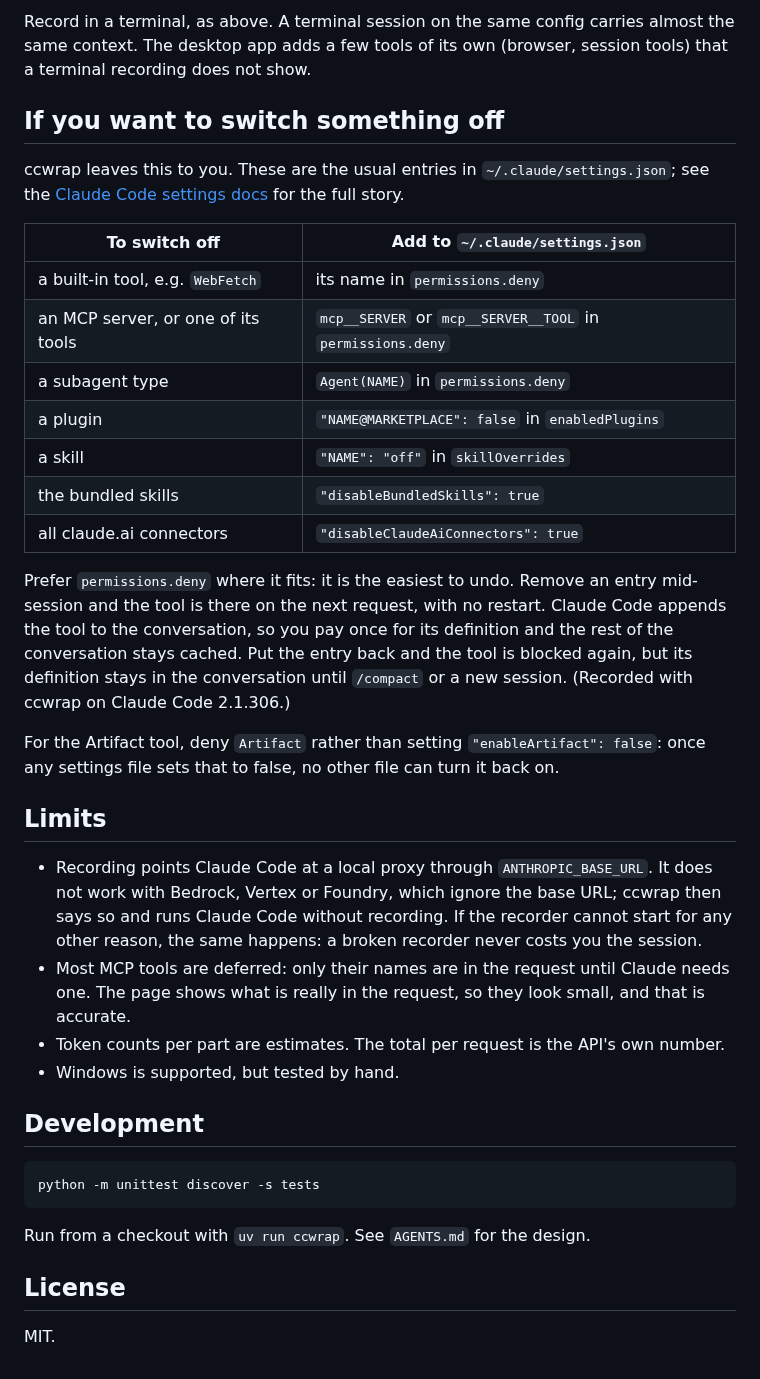
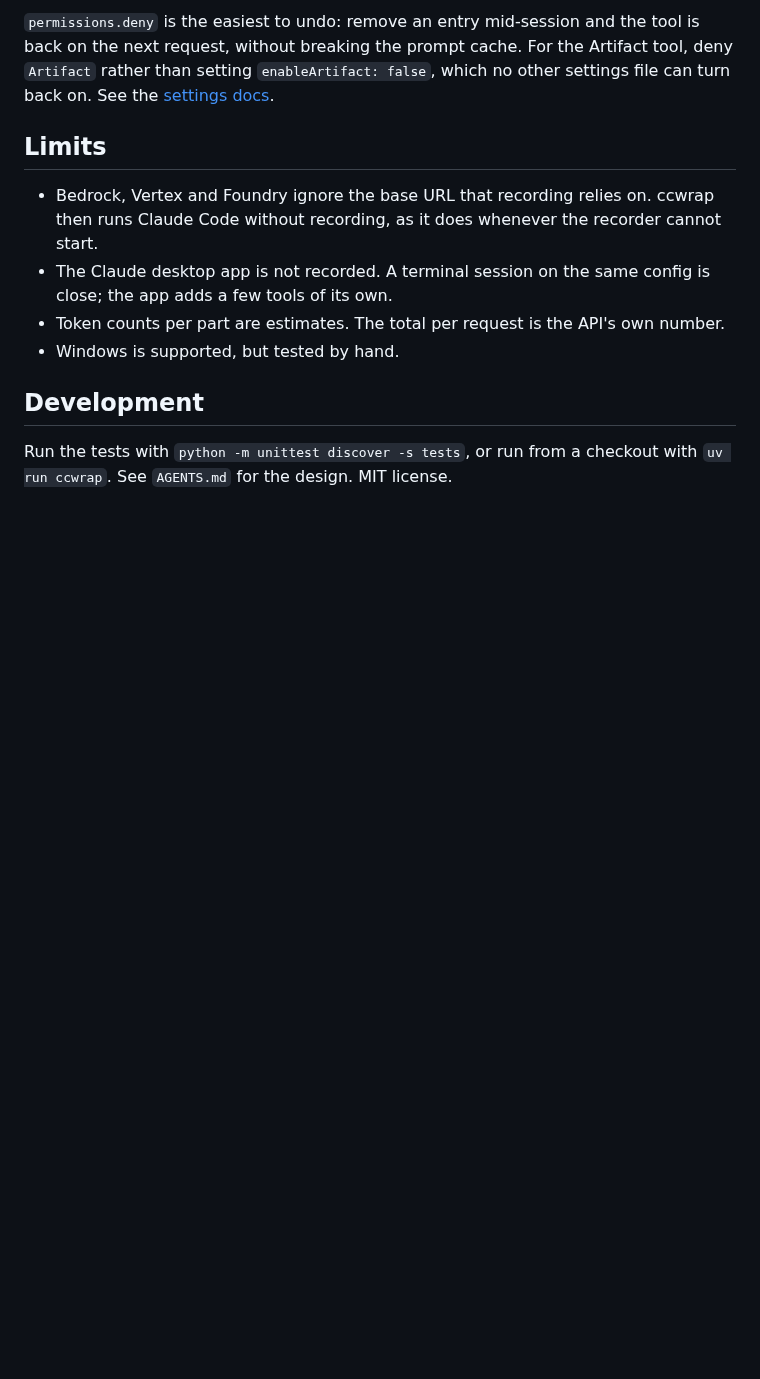
Before and after one commit to MindWrapper/claude-context-profiler, a Markdown page: README.md, the part around one of its changes. GitHub-like rendering; blank space fills up the shorter version.

````diff
--- a/README.md
+++ b/README.md
@@ -72,51 +44,19 @@ CCWRAP_OPEN=0 uvx --from git+ssh://git@github.com/MindWrapper/ccwrap ccwrap
 
-Record in a terminal, as above. A terminal session on the same config carries almost the same
-context. The desktop app adds a few tools of its own (browser, session tools) that a terminal
-recording does not show.
-
-## If you want to switch something off
-
-ccwrap leaves this to you. These are the usual entries in `~/.claude/settings.json`; see the
-[Claude Code settings docs](https://code.claude.com/docs/en/settings) for the full story.
-
-| To switch off                             | Add to `~/.claude/settings.json`                |
-|-------------------------------------------|-------------------------------------------------|
-| a built-in tool, e.g. `WebFetch`          | its name in `permissions.deny`                  |
-| an MCP server, or one of its tools        | `mcp__SERVER` or `mcp__SERVER__TOOL` in `permissions.deny` |
-| a subagent type                           | `Agent(NAME)` in `permissions.deny`             |
-| a plugin                                  | `"NAME@MARKETPLACE": false` in `enabledPlugins` |
-| a skill                                   | `"NAME": "off"` in `skillOverrides`             |
-| the bundled skills                        | `"disableBundledSkills": true`                  |
-| all claude.ai connectors                  | `"disableClaudeAiConnectors": true`             |
-
-Prefer `permissions.deny` where it fits: it is the easiest to undo. Remove an entry mid-session
-and the tool is there on the next request, with no restart. Claude Code appends the tool to the
-conversation, so you pay once for its definition and the rest of the conversation stays cached.
-Put the entry back and the tool is blocked again, but its definition stays in the conversation
-until `/compact` or a new session. (Recorded with ccwrap on Claude Code 2.1.306.)
-
-For the Artifact tool, deny `Artifact` rather than setting `"enableArtifact": false`: once any
-settings file sets that to false, no other file can turn it back on.
+`permissions.deny` is the easiest to undo: remove an entry mid-session and the tool is back on the
+next request, without breaking the prompt cache. For the Artifact tool, deny `Artifact` rather than
+setting `enableArtifact: false`, which no other settings file can turn back on. See the
+[settings docs](https://code.claude.com/docs/en/settings).
 
 ## Limits
 
-- Recording points Claude Code at a local proxy through `ANTHROPIC_BASE_URL`. It does not work
-  with Bedrock, Vertex or Foundry, which ignore the base URL; ccwrap then says so and runs Claude
-  Code without recording. If the recorder cannot start for any other reason, the same happens:
-  a broken recorder never costs you the session.
-- Most MCP tools are deferred: only their names are in the request until Claude needs one. The
-  page shows what is really in the request, so they look small, and that is accurate.
+- Bedrock, Vertex and Foundry ignore the base URL that recording relies on. ccwrap then runs Claude
+  Code without recording, as it does whenever the recorder cannot start.
+- The Claude desktop app is not recorded. A terminal session on the same config is close; the app
+  adds a few tools of its own.
 - Token counts per part are estimates. The total per request is the API's own number.
 - Windows is supported, but tested by hand.
 
 ## Development
 
-```bash
-python -m unittest discover -s tests
-```
-
-Run from a checkout with `uv run ccwrap`. See `AGENTS.md` for the design.
-
-## License
-
-MIT.
+Run the tests with `python -m unittest discover -s tests`, or run from a checkout with
+`uv run ccwrap`. See `AGENTS.md` for the design. MIT license.
````
Also changed, not shown: other parts of README.md (+27 -55 lines), docs/screenshot.png (added).
